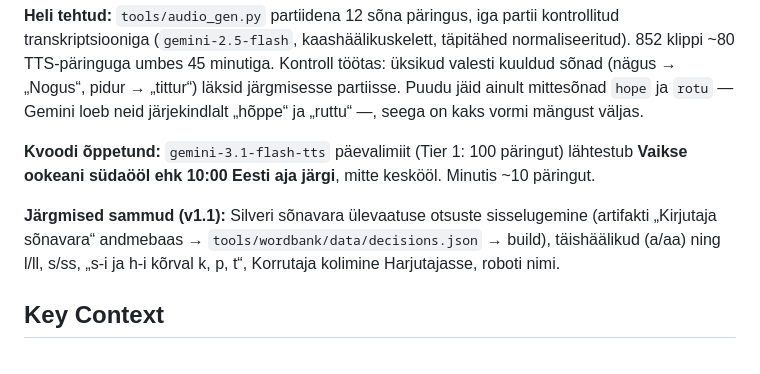
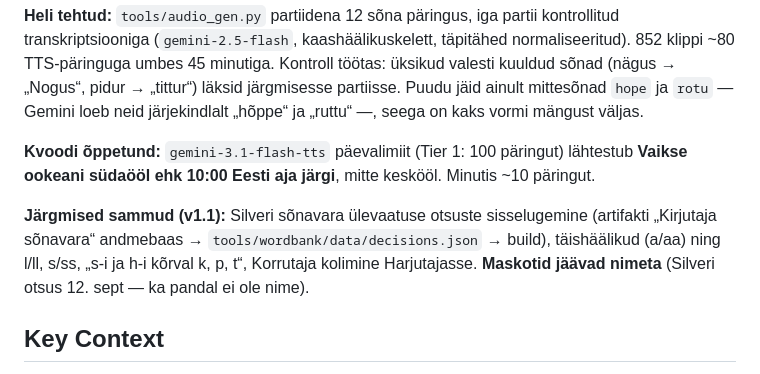
Before and after one commit to silverjaanus/harjutaja, a Markdown page: Handover.md, the part around the change. Rendered like a GitHub page.

Commit message:
Handover: maskotid jaavad nimeta
Co-Authored-By: Claude Opus 5 <noreply@anthropic.com>

Claude-Session: https://claude.ai/code/session_01CeZLsqJ7cg1PUTVA1SheCf

```diff
--- a/Handover.md
+++ b/Handover.md
@@ -25,7 +25,7 @@ Täisplaan on Claude'i projektis failis `claude/kirjutaja-plaan.md`, taust ja re
 
 **Kvoodi õppetund:** `gemini-3.1-flash-tts` päevalimiit (Tier 1: 100 päringut) lähtestub **Vaikse ookeani südaööl ehk 10:00 Eesti aja järgi**, mitte keskööl. Minutis ~10 päringut.
 
-**Järgmised sammud (v1.1):** Silveri sõnavara ülevaatuse otsuste sisselugemine (artifakti „Kirjutaja sõnavara“ andmebaas → `tools/wordbank/data/decisions.json` → build), täishäälikud (a/aa) ning l/ll, s/ss, „s-i ja h-i kõrval k, p, t“, Korrutaja kolimine Harjutajasse, roboti nimi.
+**Järgmised sammud (v1.1):** Silveri sõnavara ülevaatuse otsuste sisselugemine (artifakti „Kirjutaja sõnavara“ andmebaas → `tools/wordbank/data/decisions.json` → build), täishäälikud (a/aa) ning l/ll, s/ss, „s-i ja h-i kõrval k, p, t“, Korrutaja kolimine Harjutajasse. **Maskotid jäävad nimeta** (Silveri otsus 12. sept — ka pandal ei ole nime).
 
 ## Key Context
 
```
